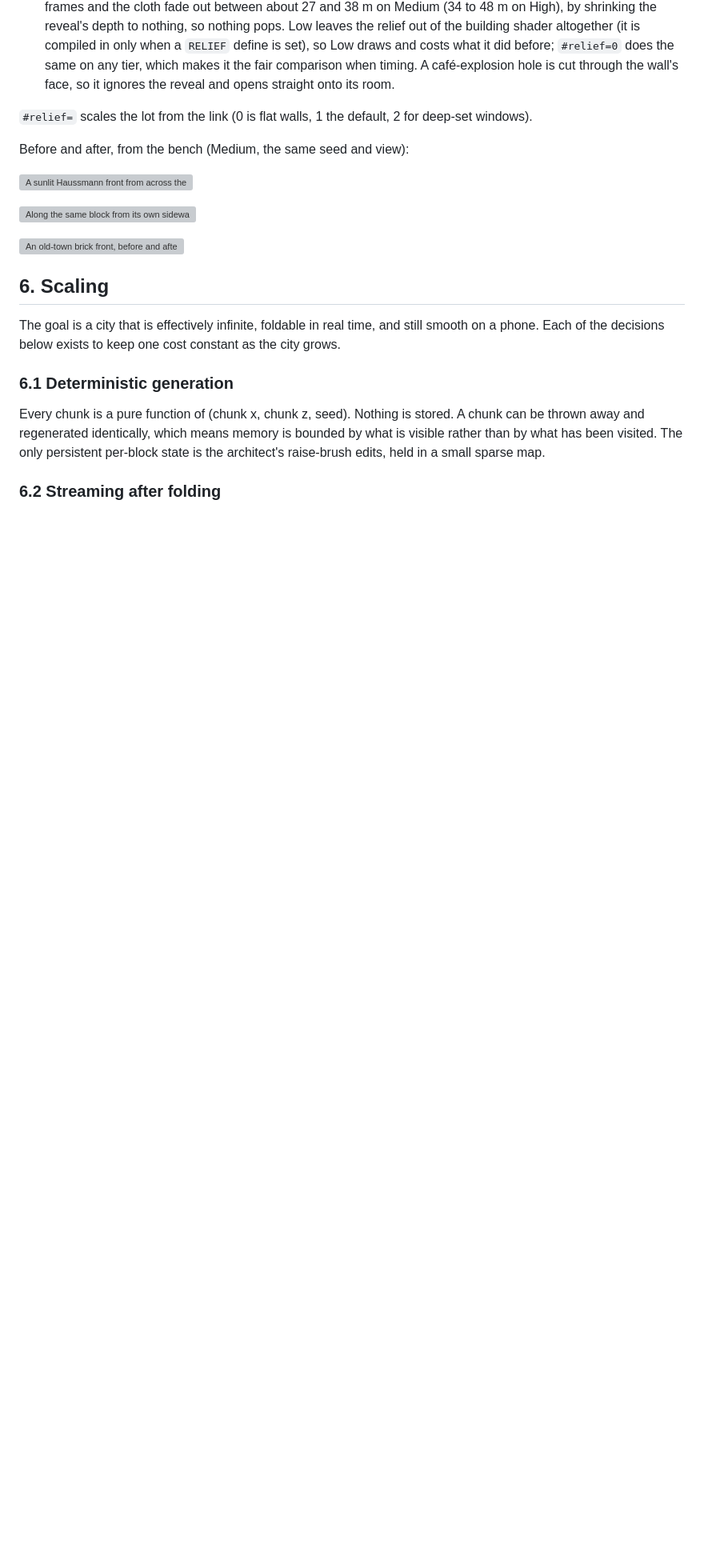
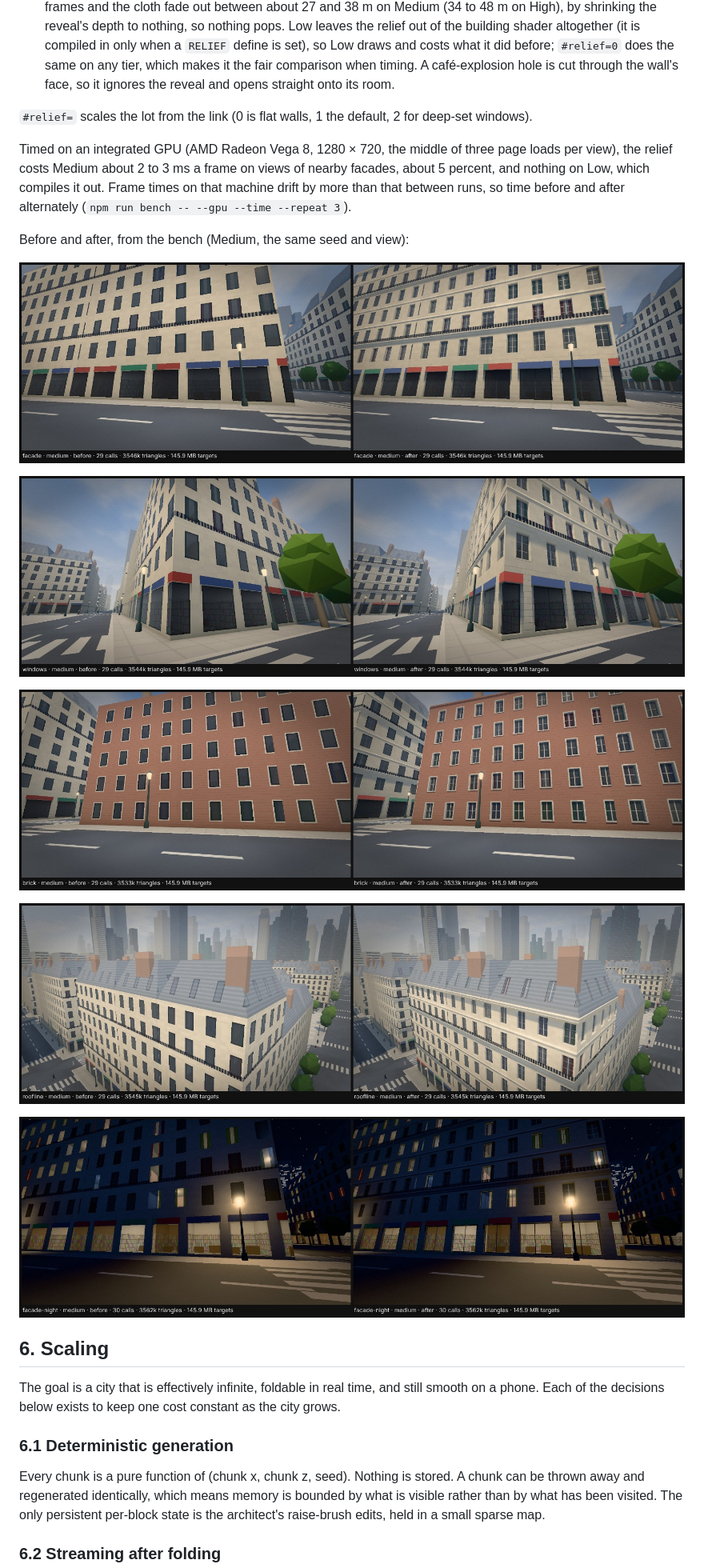
Before and after one commit to msavastano/Inception-City, a Markdown page: docs/CITY_PLAN.md, the part around the change. Shown at 80% size. GitHub-like rendering; pictures changed too: docs/images/walls-with-depth/brick-medium.jpg (added), docs/images/walls-with-depth/facade-medium.jpg (added), docs/images/walls-with-depth/facade-night-medium.jpg (added); blank space fills up the shorter version; grey boxes are pictures that could not be loaded.

Commit message:
Walls with depth: before and after sheets, and what it costs
Co-Authored-By: Claude Opus 5.5 <noreply@anthropic.com>
Claude-Session: https://claude.ai/code/session_015c9g4porwvTSMDrnqFgwor

```diff
--- a/docs/CITY_PLAN.md
+++ b/docs/CITY_PLAN.md
@@ -318,6 +318,8 @@ The buildings are boxes, and for a long time their windows were paint: fine from
 
 `#relief=` scales the lot from the link (0 is flat walls, 1 the default, 2 for deep-set windows).
 
+Timed on an integrated GPU (AMD Radeon Vega 8, 1280 × 720, the middle of three page loads per view), the relief costs Medium about 2 to 3 ms a frame on views of nearby facades, about 5 percent, and nothing on Low, which compiles it out. Frame times on that machine drift by more than that between runs, so time before and after alternately (`npm run bench -- --gpu --time --repeat 3`).
+
 Before and after, from the bench (Medium, the same seed and view):
 
 ![A sunlit Haussmann front from across the street, before and after](images/walls-with-depth/facade-medium.jpg)
@@ -325,6 +327,10 @@ Before and after, from the bench (Medium, the same seed and view):
 ![Along the same block from its own sidewalk, before and after](images/walls-with-depth/windows-medium.jpg)
 
 ![An old-town brick front, before and after](images/walls-with-depth/brick-medium.jpg)
+
+![A cornice, a mansard and its dormers, before and after](images/walls-with-depth/roofline-medium.jpg)
+
+![The Haussmann front at midnight, before and after](images/walls-with-depth/facade-night-medium.jpg)
 
 ## 6. Scaling
 
```
